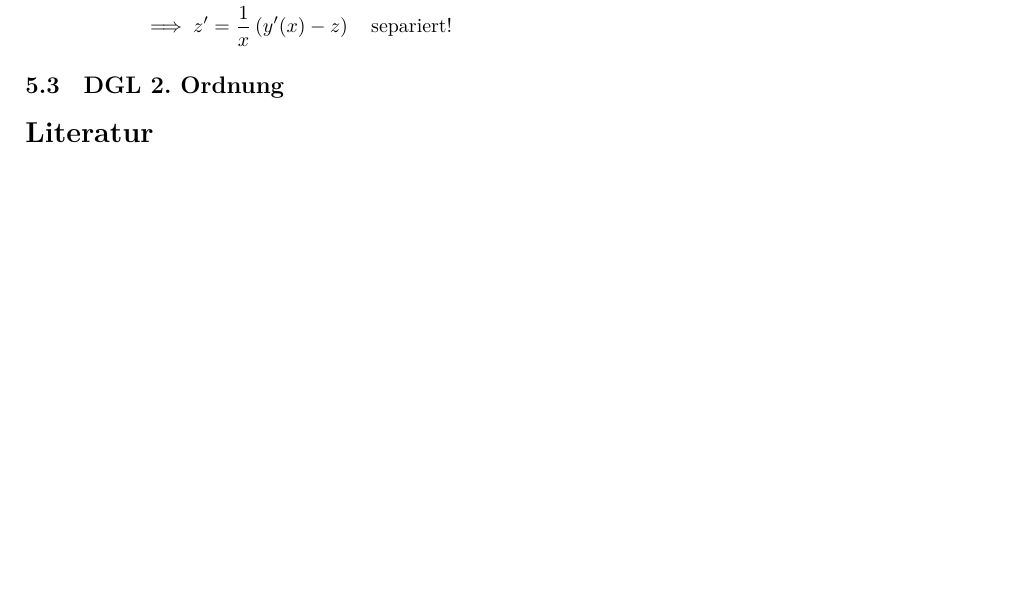
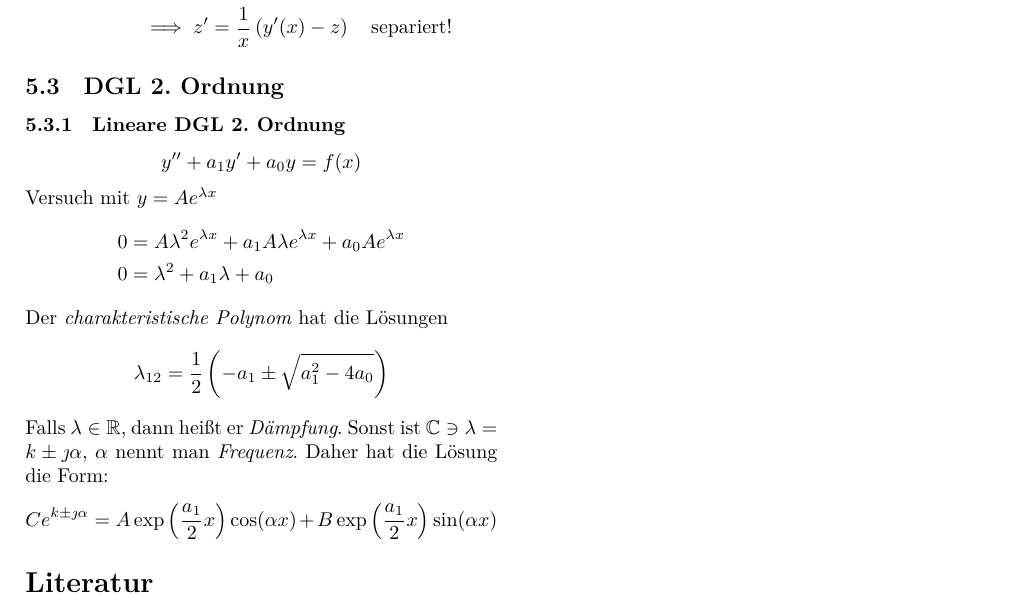
Before and after one commit to HSR-Stud/An2E_2020, a LaTeX document (an2e_zf.tex): part of page 5 of 6, cut so that both start at the same text, the shorter picture padded with empty space. Compiled offline with XeLaTeX.

Commit message:
Start 2. Order ODE

```diff
--- a/an2e_zf.tex
+++ b/an2e_zf.tex
@@ -510,6 +510,26 @@ Dann soll sie nach \(z\) l\"osen lassen.
 \end{align*}
 
 \subsection{DGL 2. Ordnung}
+
+\subsubsection{Lineare DGL 2. Ordnung}
+\[
+    y'' + a_1 y' + a_0 y = f(x)
+\]
+Versuch mit \(y = Ae^{\lambda x}\)
+\begin{align*}
+    0 &= A\lambda^2 e^{\lambda x} + a_1 A \lambda e^{\lambda x} + a_0 A e^{\lambda x} \\
+    0 &= \lambda^2 + a_1\lambda + a_0
+\end{align*}
+Der \emph{charakteristische Polynom} hat die L\"osungen
+\[
+    \lambda_{12} = \frac{1}{2}\left(-a_1 \pm \sqrt{a_1^2 - 4a_0}\right)
+\]
+Falls \(\lambda \in \mathbb{R}\), dann hei{\ss}t er \emph{D\"ampfung}. Sonst ist \(\mathbb{C} \ni \lambda = k \pm\jmath\alpha\), \(\alpha\) nennt man \emph{Frequenz}. Daher hat die L\"osung die Form:
+\[
+    Ce^{k\pm\jmath\alpha}
+    = A\exp\left(\frac{a_1}{2}x\right)\cos(\alpha x)
+    + B\exp\left(\frac{a_1}{2}x\right)\sin(\alpha x)
+\]
 
 
 \begin{thebibliography}{3}
```
Also changed, not shown: an2e_zf.pdf, an2e_zf.tex (4 more changed lines).
